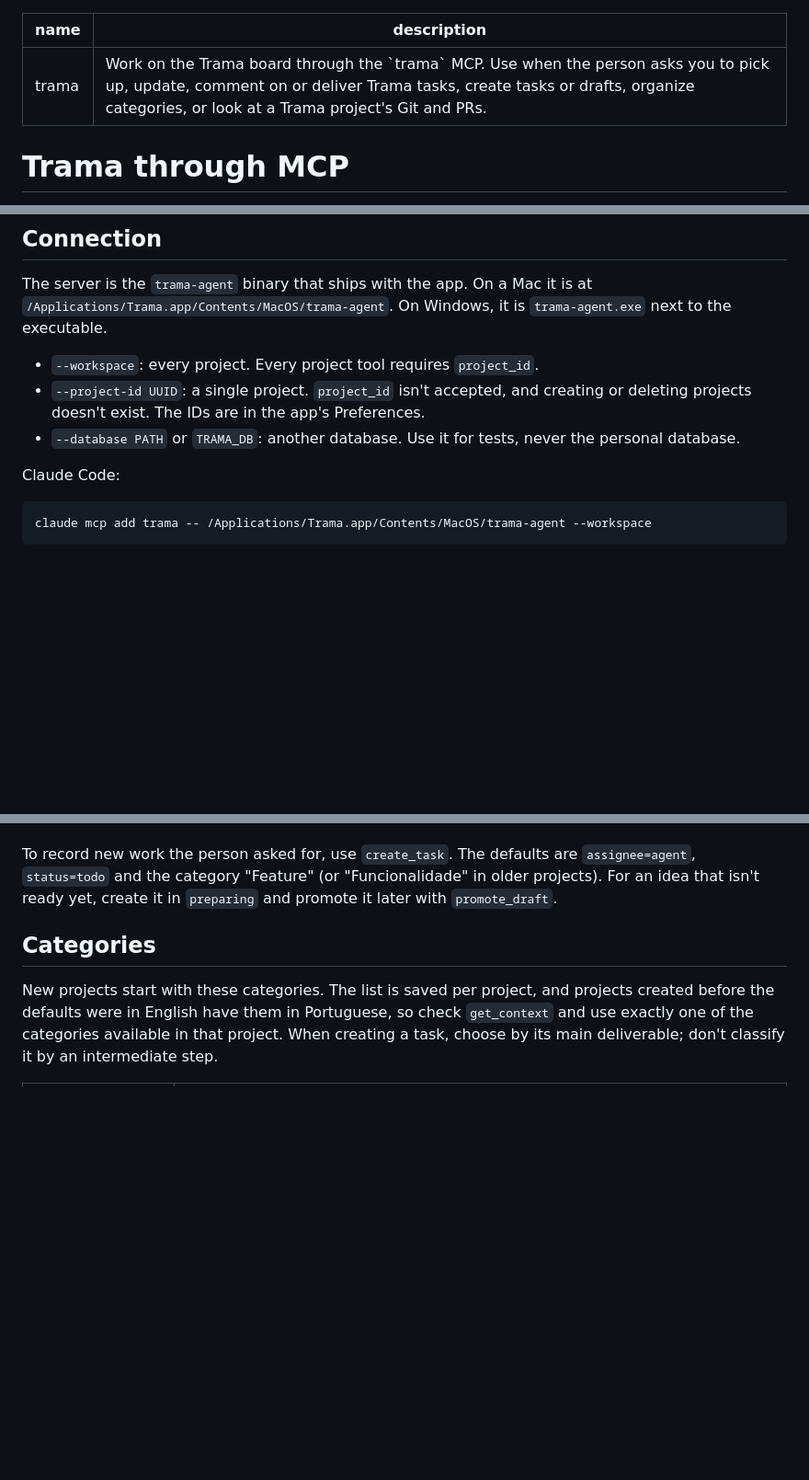
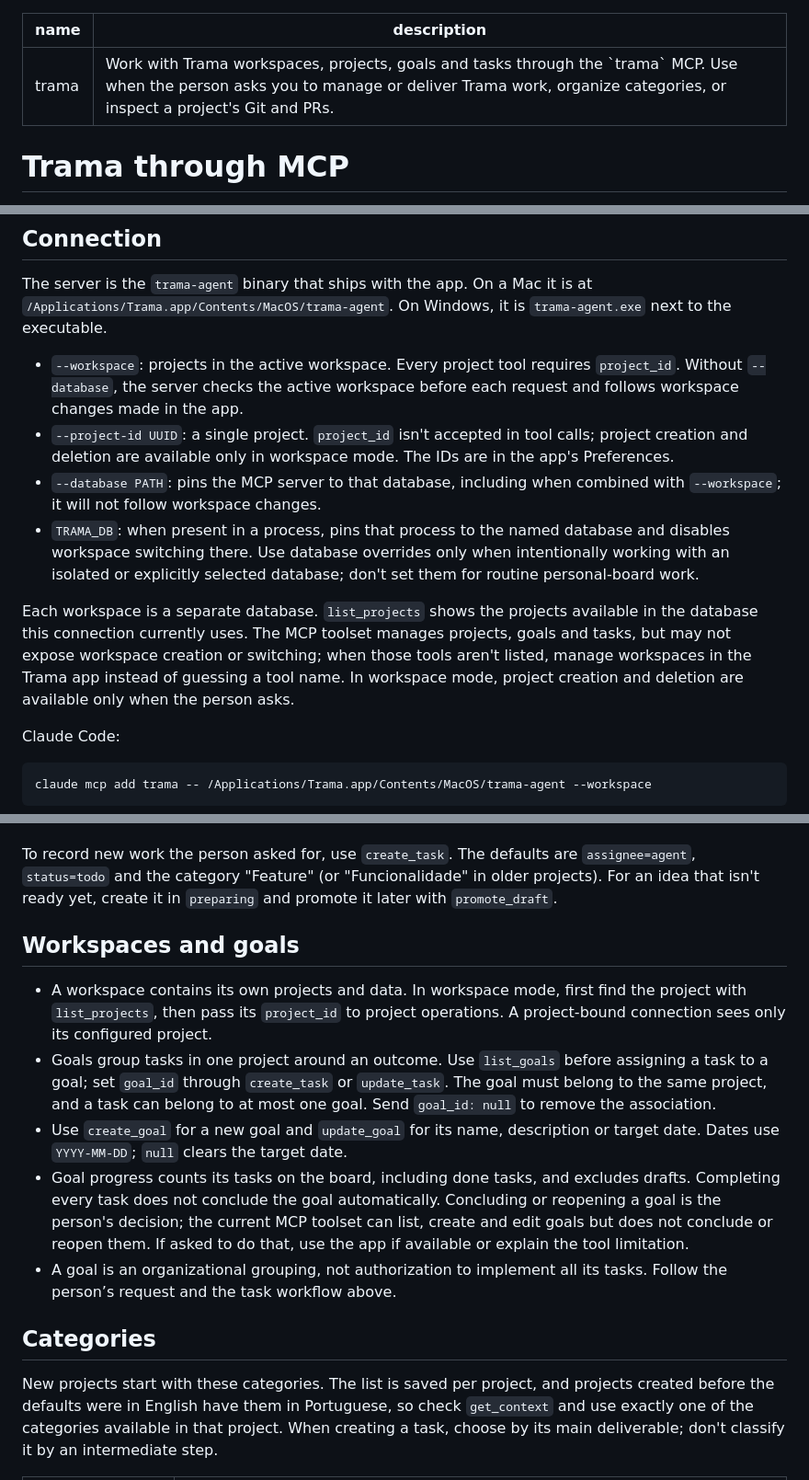
Before and after one commit to builtbyajax/Trama, a Markdown page: skills/trama/SKILL.md, 3 parts joined by grey strips. Shown at 92% size. GitHub-like rendering; blank space fills up the shorter version.

Commit message:
docs(trama): update skill for workspaces and goals
- Document active-workspace and database-pinning behavior
- Add guidance for goals and task associations

```diff
--- a/skills/trama/SKILL.md
+++ b/skills/trama/SKILL.md
@@ -1,6 +1,6 @@
 ---
 name: trama
-description: Work on the Trama board through the `trama` MCP. Use when the person asks you to pick up, update, comment on or deliver Trama tasks, create tasks or drafts, organize categories, or look at a Trama project's Git and PRs.
+description: Work with Trama workspaces, projects, goals and tasks through the `trama` MCP. Use when the person asks you to manage or deliver Trama work, organize categories, or inspect a project's Git and PRs.
 ---
 
 # Trama through MCP
@@ -11,9 +11,12 @@ Trama is the local board where the person and the agent hand work to each other.
 
 The server is the `trama-agent` binary that ships with the app. On a Mac it is at `/Applications/Trama.app/Contents/MacOS/trama-agent`. On Windows, it is `trama-agent.exe` next to the executable.
 
-- `--workspace`: every project. Every project tool requires `project_id`.
-- `--project-id UUID`: a single project. `project_id` isn't accepted, and creating or deleting projects doesn't exist. The IDs are in the app's Preferences.
-- `--database PATH` or `TRAMA_DB`: another database. Use it for tests, never the personal database.
+- `--workspace`: projects in the active workspace. Every project tool requires `project_id`. Without `--database`, the server checks the active workspace before each request and follows workspace changes made in the app.
+- `--project-id UUID`: a single project. `project_id` isn't accepted in tool calls; project creation and deletion are available only in workspace mode. The IDs are in the app's Preferences.
+- `--database PATH`: pins the MCP server to that database, including when combined with `--workspace`; it will not follow workspace changes.
+- `TRAMA_DB`: when present in a process, pins that process to the named database and disables workspace switching there. Use database overrides only when intentionally working with an isolated or explicitly selected database; don't set them for routine personal-board work.
+
+Each workspace is a separate database. `list_projects` shows the projects available in the database this connection currently uses. The MCP toolset manages projects, goals and tasks, but may not expose workspace creation or switching; when those tools aren't listed, manage workspaces in the Trama app instead of guessing a tool name. In workspace mode, project creation and deletion are available only when the person asks.
 
 Claude Code:
 
@@ -59,6 +62,14 @@ If the `trama` tools don't show up, ask the person to set it up and reload the s
 7. **Stop there.** Only move to `done`, delete anything or change `assignee` to `user` when the person asks.
 
 To record new work the person asked for, use `create_task`. The defaults are `assignee=agent`, `status=todo` and the category "Feature" (or "Funcionalidade" in older projects). For an idea that isn't ready yet, create it in `preparing` and promote it later with `promote_draft`.
+
+## Workspaces and goals
+
+- A workspace contains its own projects and data. In workspace mode, first find the project with `list_projects`, then pass its `project_id` to project operations. A project-bound connection sees only its configured project.
+- Goals group tasks in one project around an outcome. Use `list_goals` before assigning a task to a goal; set `goal_id` through `create_task` or `update_task`. The goal must belong to the same project, and a task can belong to at most one goal. Send `goal_id: null` to remove the association.
+- Use `create_goal` for a new goal and `update_goal` for its name, description or target date. Dates use `YYYY-MM-DD`; `null` clears the target date.
+- Goal progress counts its tasks on the board, including done tasks, and excludes drafts. Completing every task does not conclude the goal automatically. Concluding or reopening a goal is the person's decision; the current MCP toolset can list, create and edit goals but does not conclude or reopen them. If asked to do that, use the app if available or explain the tool limitation.
+- A goal is an organizational grouping, not authorization to implement all its tasks. Follow the person’s request and the task workflow above.
 
 ## Categories
 
```
Also changed, not shown: other parts of skills/trama/SKILL.md (+1 -1 lines).
